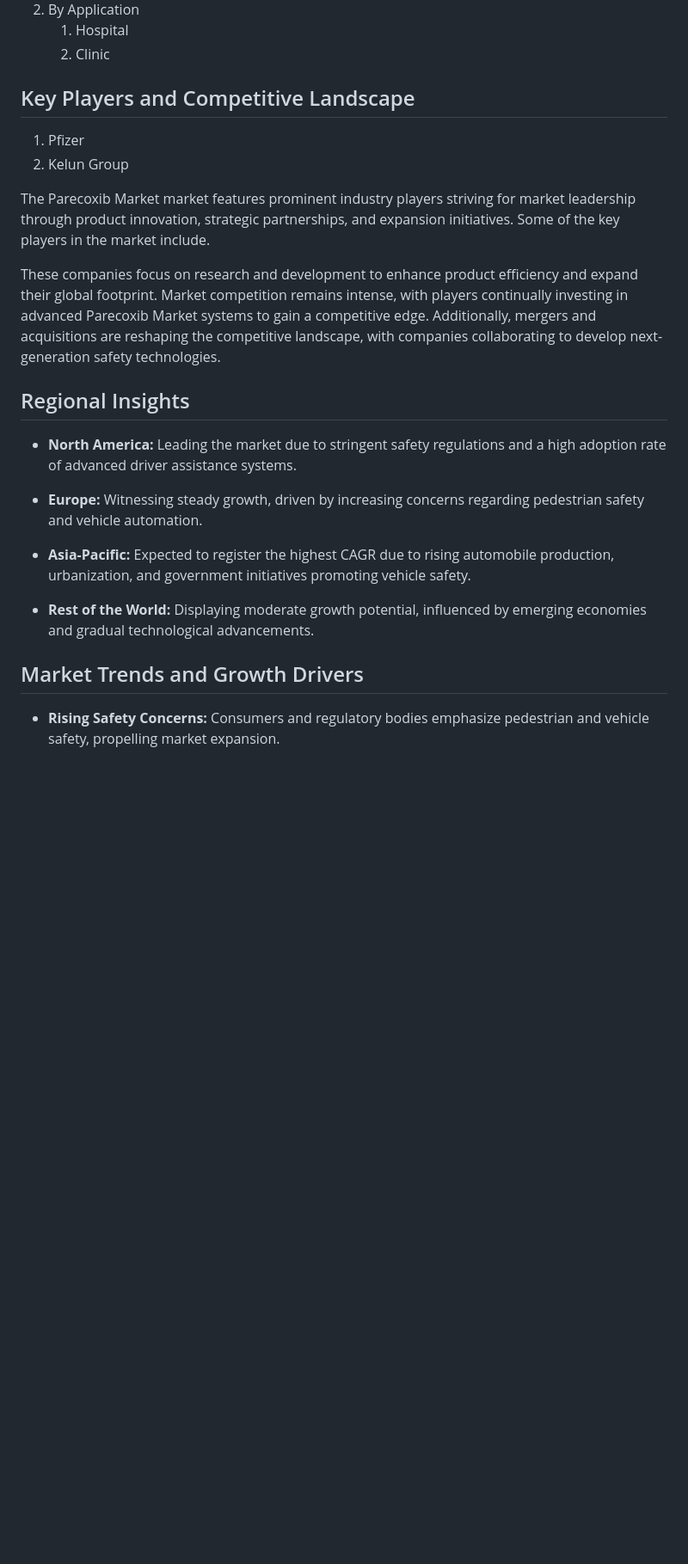
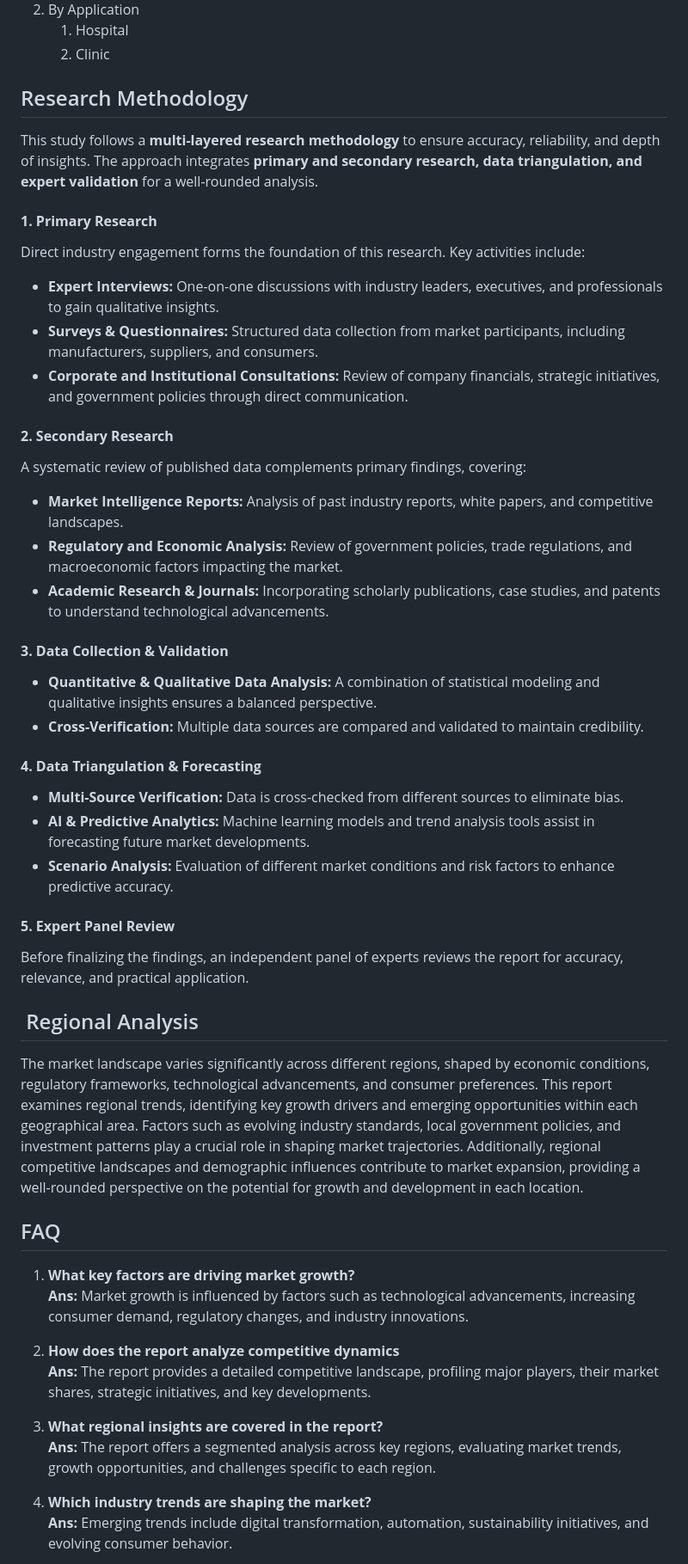
Before and after one commit to kd123Tester-Pixel/Rmarket, a Markdown page: parecoxib-market.md, the part around one of its changes. Shown at 86% size. GitHub-like rendering; blank space fills up the shorter version.

```diff
--- a/parecoxib-market.md
+++ b/parecoxib-market.md
@@ -22,31 +36,49 @@
 </ol>
 </li>
 </ol>
-<h2>Key Players and Competitive Landscape</h2>
+<h2>Research Methodology</h2>
+<p>This study follows a&nbsp;<strong>multi-layered research methodology</strong>&nbsp;to ensure accuracy, reliability, and depth of insights. The approach integrates&nbsp;<strong>primary and secondary research, data triangulation, and expert validation</strong>&nbsp;for a well-rounded analysis.</p>
+<h4><strong>1. Primary Research</strong></h4>
+<p>Direct industry engagement forms the foundation of this research. Key activities include:</p>
+<ul>
+<li><strong>Expert Interviews:</strong>&nbsp;One-on-one discussions with industry leaders, executives, and professionals to gain qualitative insights.</li>
+<li><strong>Surveys &amp; Questionnaires:</strong>&nbsp;Structured data collection from market participants, including manufacturers, suppliers, and consumers.</li>
+<li><strong>Corporate and Institutional Consultations:</strong>&nbsp;Review of company financials, strategic initiatives, and government policies through direct communication.</li>
+</ul>
+<h4><strong>2. Secondary Research</strong></h4>
+<p>A systematic review of published data complements primary findings, covering:</p>
+<ul>
+<li><strong>Market Intelligence Reports:</strong>&nbsp;Analysis of past industry reports, white papers, and competitive landscapes.</li>
+<li><strong>Regulatory and Economic Analysis:</strong>&nbsp;Review of government policies, trade regulations, and macroeconomic factors impacting the market.</li>
+<li><strong>Academic Research &amp; Journals:</strong>&nbsp;Incorporating scholarly publications, case studies, and patents to understand technological advancements.</li>
+</ul>
+<h4><strong>3. Data Collection &amp; Validation</strong></h4>
+<ul>
+<li><strong>Quantitative &amp; Qualitative Data Analysis:</strong>&nbsp;A combination of statistical modeling and qualitative insights ensures a balanced perspective.</li>
+<li><strong>Cross-Verification:</strong>&nbsp;Multiple data sources are compared and validated to maintain credibility.</li>
+</ul>
+<h4><strong>4. Data Triangulation &amp; Forecasting</strong></h4>
+<ul>
+<li><strong>Multi-Source Verification:</strong>&nbsp;Data is cross-checked from different sources to eliminate bias.</li>
+<li><strong>AI &amp; Predictive Analytics:</strong>&nbsp;Machine learning models and trend analysis tools assist in forecasting future market developments.</li>
+<li><strong>Scenario Analysis:</strong>&nbsp;Evaluation of different market conditions and risk factors to enhance predictive accuracy.</li>
+</ul>
+<h4><strong>5. Expert Panel Review</strong></h4>
+<p>Before finalizing the findings, an independent panel of experts reviews the report for accuracy, relevance, and practical application.</p>
+<h2>&nbsp;Regional Analysis</h2>
+<p>The market landscape varies significantly across different regions, shaped by economic conditions, regulatory frameworks, technological advancements, and consumer preferences. This report examines regional trends, identifying key growth drivers and emerging opportunities within each geographical area. Factors such as evolving industry standards, local government policies, and investment patterns play a crucial role in shaping market trajectories. Additionally, regional competitive landscapes and demographic influences contribute to market expansion, providing a well-rounded perspective on the potential for growth and development in each location.</p>
+<h2>FAQ</h2>
 <ol>
-<li>Pfizer</li>
-<li>Kelun Group</li>
-</ol>
-<p>The Parecoxib Market market features prominent industry players striving for market leadership through product innovation, strategic partnerships, and expansion initiatives. Some of the key players in the market include.</p>
-<p>These companies focus on research and development to enhance product efficiency and expand their global footprint. Market competition remains intense, with players continually investing in advanced Parecoxib Market systems to gain a competitive edge. Additionally, mergers and acquisitions are reshaping the competitive landscape, with companies collaborating to develop next-generation safety technologies.</p>
-<h2>Regional Insights</h2>
-<ul data-spread="">
 <li>
-<p><strong>North America:</strong> Leading the market due to stringent safety regulations and a high adoption rate of advanced driver assistance systems.</p>
+<p><strong>What key factors are driving market growth?</strong><br /><strong>Ans:</strong> Market growth is influenced by factors such as technological advancements, increasing consumer demand, regulatory changes, and industry innovations.</p>
 </li>
 <li>
-<p><strong>Europe:</strong> Witnessing steady growth, driven by increasing concerns regarding pedestrian safety and vehicle automation.</p>
+<p><strong>How does the report analyze competitive dynamics</strong><br /><strong>Ans:</strong> The report provides a detailed competitive landscape, profiling major players, their market shares, strategic initiatives, and key developments.</p>
 </li>
 <li>
-<p><strong>Asia-Pacific:</strong> Expected to register the highest CAGR due to rising automobile production, urbanization, and government initiatives promoting vehicle safety.</p>
+<p><strong>What regional insights are covered in the report?</strong><br /><strong>Ans:</strong> The report offers a segmented analysis across key regions, evaluating market trends, growth opportunities, and challenges specific to each region.</p>
 </li>
 <li>
-<p><strong>Rest of the World:</strong> Displaying moderate growth potential, influenced by emerging economies and gradual technological advancements.</p>
-</li>
-</ul>
-<h2>Market Trends and Growth Drivers</h2>
-<ul data-spread="">
-<li>
-<p><strong>Rising Safety Concerns:</strong> Consumers and regulatory bodies emphasize pedestrian and vehicle safety, propelling market expansion.</p>
+<p><strong>Which industry trends are shaping the market?</strong><br /><strong>Ans:</strong> Emerging trends include digital transformation, automation, sustainability initiatives, and evolving consumer behavior.</p>
 </li>
 <li>
```
Also changed, not shown: other parts of parecoxib-market.md (+29 -59 lines).
